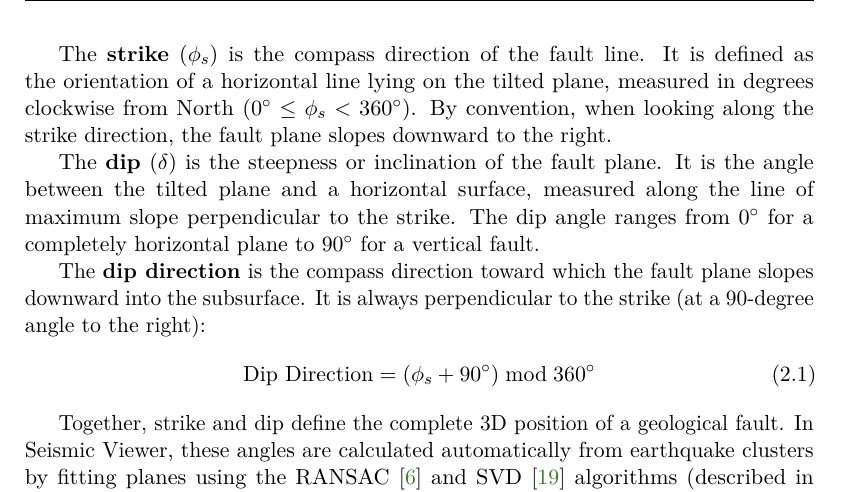
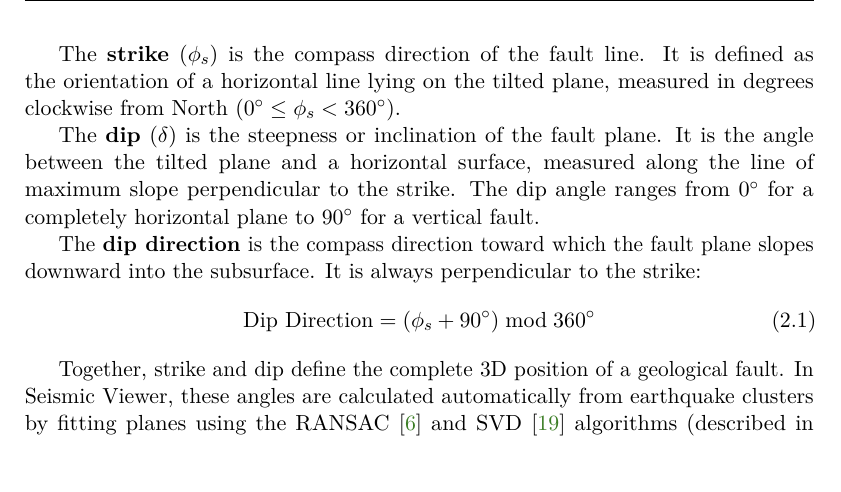
Before and after one commit to Crucio104/Seismic-Viewer-Presentation, a LaTeX thesis (thesis/main.tex, which reads thesis/chapters/02_background.tex): part of page 15 of 62, cut so that both start at the same text, the shorter picture padded with empty space. Compiled offline with pdfLaTeX.

Commit message:
tesis push

```diff
--- a/thesis/chapters/02_background.tex
+++ b/thesis/chapters/02_background.tex
@@ -21,11 +21,11 @@ The magnitude measures the energy released by an earthquake. In local monitoring
 \paragraph{Fault Geometry: Strike, Dip, and Dip Direction.}
 Earthquakes often occur along underground fracture surfaces called faults, which can be represented geometrically as tilted planes. To describe the orientation of a fault plane in three dimensions, geologists use three fundamental angles:
 
-The \textbf{strike} ($\phi_s$) is the compass direction of the fault line. It is defined as the orientation of a horizontal line lying on the tilted plane, measured in degrees clockwise from North ($0^\circ \le \phi_s < 360^\circ$). By convention, when looking along the strike direction, the fault plane slopes downward to the right.
+The \textbf{strike} ($\phi_s$) is the compass direction of the fault line. It is defined as the orientation of a horizontal line lying on the tilted plane, measured in degrees clockwise from North ($0^\circ \le \phi_s < 360^\circ$).
 
 The \textbf{dip} ($\delta$) is the steepness or inclination of the fault plane. It is the angle between the tilted plane and a horizontal surface, measured along the line of maximum slope perpendicular to the strike. The dip angle ranges from $0^\circ$ for a completely horizontal plane to $90^\circ$ for a vertical fault.
 
-The \textbf{dip direction} is the compass direction toward which the fault plane slopes downward into the subsurface. It is always perpendicular to the strike (at a 90-degree angle to the right):
+The \textbf{dip direction} is the compass direction toward which the fault plane slopes downward into the subsurface. It is always perpendicular to the strike:
 \begin{equation}
     \text{Dip Direction} = (\phi_s + 90^\circ) \bmod 360^\circ
     \label{eq:dip-direction}
```
Also changed, not shown: 1 other file.
